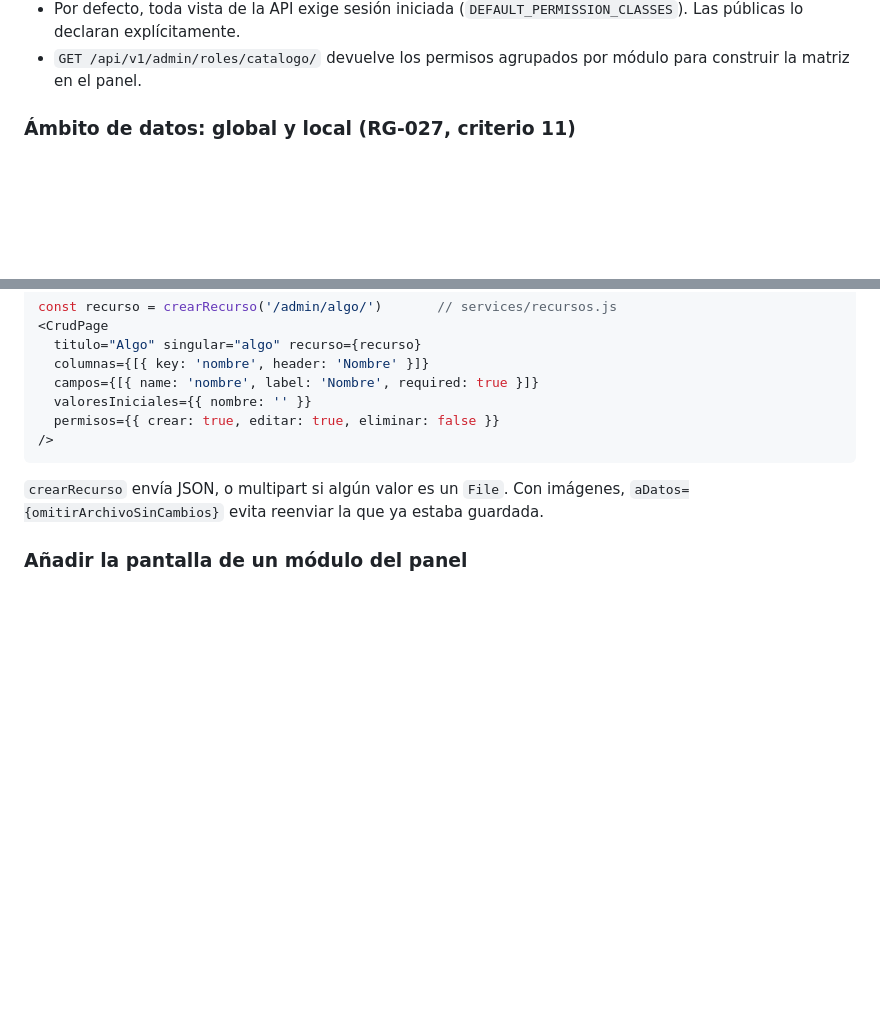
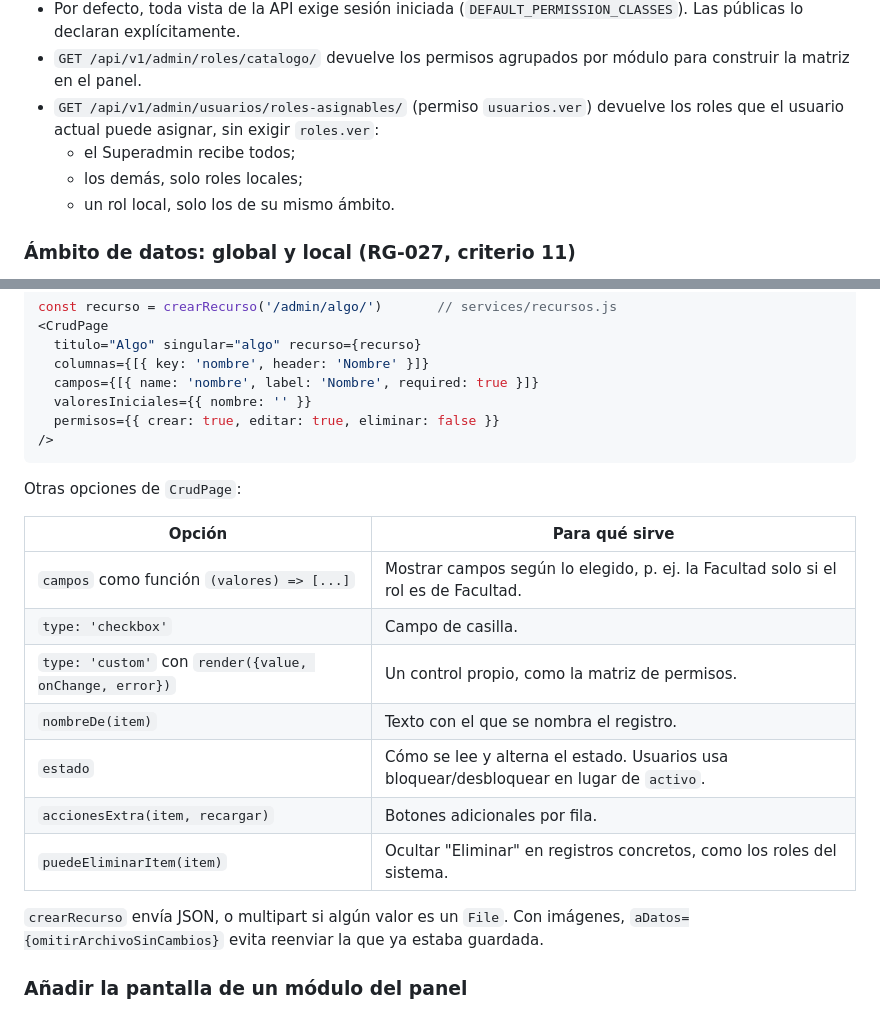
Before and after one commit to gabzz05/uho-dev-sigecue, a Markdown page: docs/README.md, 2 parts joined by grey strips. Drawn GitHub-style; blank space fills up the shorter version.

Commit message:
docs(usuarios): documentar roles asignables y opciones de CrudPage

````diff
--- a/docs/README.md
+++ b/docs/README.md
@@ -93,6 +93,12 @@ navegador ──► nginx ──┬──► frontend/dist (React compilado, arc
   (`DEFAULT_PERMISSION_CLASSES`). Las públicas lo declaran explícitamente.
 - `GET /api/v1/admin/roles/catalogo/` devuelve los permisos agrupados por módulo
   para construir la matriz en el panel.
+- `GET /api/v1/admin/usuarios/roles-asignables/` (permiso `usuarios.ver`)
+  devuelve los roles que el usuario actual puede asignar, sin exigir
+  `roles.ver`:
+  - el Superadmin recibe todos;
+  - los demás, solo roles locales;
+  - un rol local, solo los de su mismo ámbito.
 ### Ámbito de datos: global y local (RG-027, criterio 11)
 
 - Un usuario con rol local pertenece a una Facultad (`usuario.facultad`) **o** a
@@ -244,6 +250,18 @@ const recurso = crearRecurso('/admin/algo/')       // services/recursos.js
 />
 ```
 
+Otras opciones de `CrudPage`:
+
+| Opción | Para qué sirve |
+|---|---|
+| `campos` como función `(valores) => [...]` | Mostrar campos según lo elegido, p. ej. la Facultad solo si el rol es de Facultad. |
+| `type: 'checkbox'` | Campo de casilla. |
+| `type: 'custom'` con `render({value, onChange, error})` | Un control propio, como la matriz de permisos. |
+| `nombreDe(item)` | Texto con el que se nombra el registro. |
+| `estado` | Cómo se lee y alterna el estado. Usuarios usa bloquear/desbloquear en lugar de `activo`. |
+| `accionesExtra(item, recargar)` | Botones adicionales por fila. |
+| `puedeEliminarItem(item)` | Ocultar "Eliminar" en registros concretos, como los roles del sistema. |
+
 `crearRecurso` envía JSON, o multipart si algún valor es un `File`. Con
 imágenes, `aDatos={omitirArchivoSinCambios}` evita reenviar la que ya estaba
 guardada.
````
